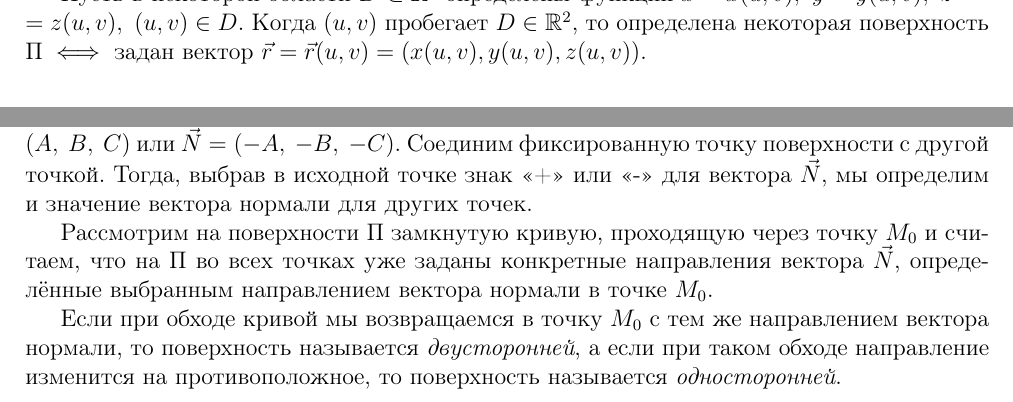
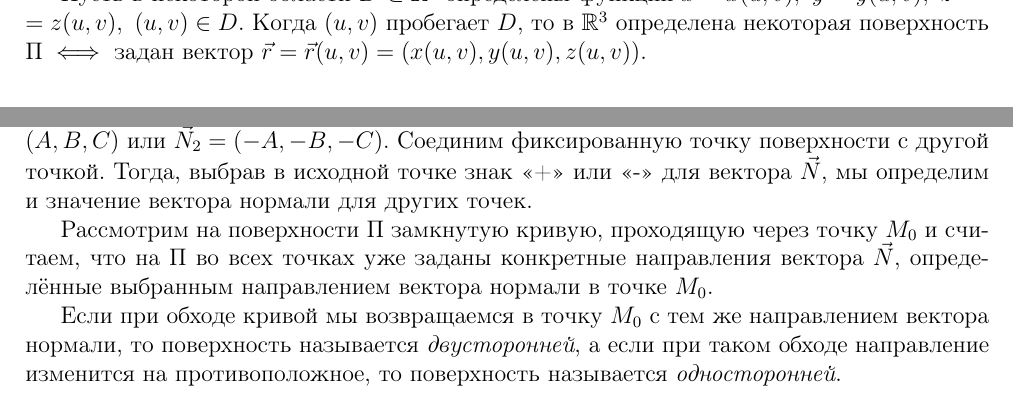
Before and after one commit to alex65536/bulatov-lectures, a LaTeX document (tex/chapter10/lec21.tex): two parts of pages 1 and 2 of 2, joined at a grey line, cut at the place of the change. Compiled offline with pdfLaTeX.

Commit message:
Small fixes

```diff
--- a/tex/chapter10/lec21.tex
+++ b/tex/chapter10/lec21.tex
@@ -14,7 +14,7 @@
 
 Пусть в некоторой области $D \subset \R^2$ определены функции
 $x = x(u,v),\ y =y(u,v),\ z = \\ = z(u,v),\ (u,v) \in D$.
-Когда $(u,v)$ пробегает $D \in \R^2$, то
+Когда $(u,v)$ пробегает $D$, то в $\R^3$
 определена некоторая поверхность $\Pi
 \iff$ задан вектор $\vec{r} = \vec{r}(u,v) = (x(u,v), y(u,v), z(u,v))$.
 
@@ -87,8 +87,8 @@ x'_v & y'_v
 
 В каждой точке поверхности $\Pi$ определён вектор нормали $\pm \vec{N}$.
 Если выбран какой-то конкретный знак, и в каждой точке вычислены
-$(A,\ B,\ C)$, то определён вектор $\vec{N} = (A,\ B,\ C)$ или
-$\vec{N} = (-A,\ -B,\ -C)$.
+$(A, B, C)$, то определён вектор $\vec{N}_1 = (A, B, C)$ или
+$\vec{N}_2 = (-A, -B, -C)$.
 Соединим фиксированную точку поверхности с другой точкой.
 Тогда, выбрав в исходной точке знак <<+>> или <<->> для вектора $\vec{N}$,
 мы определим и значение вектора нормали для других точек.
```
